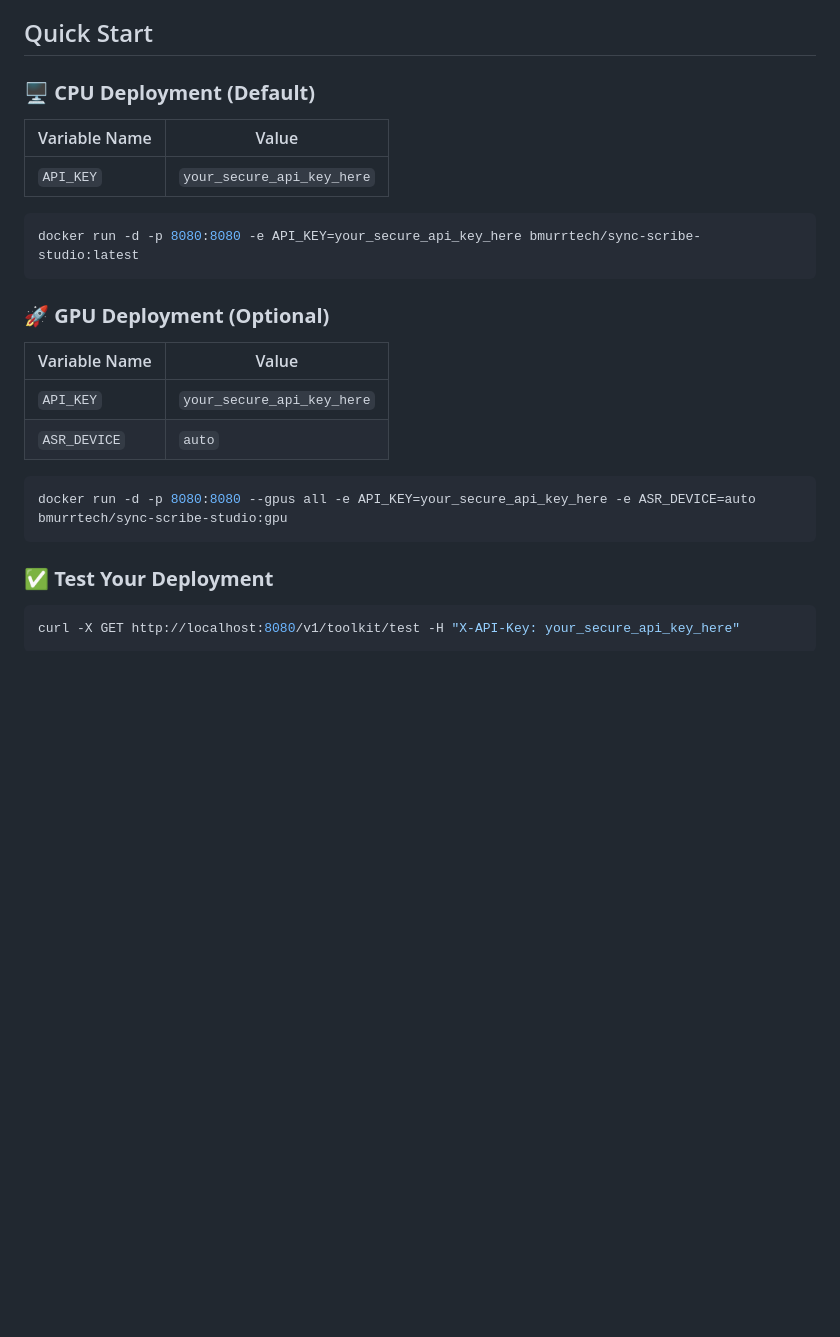
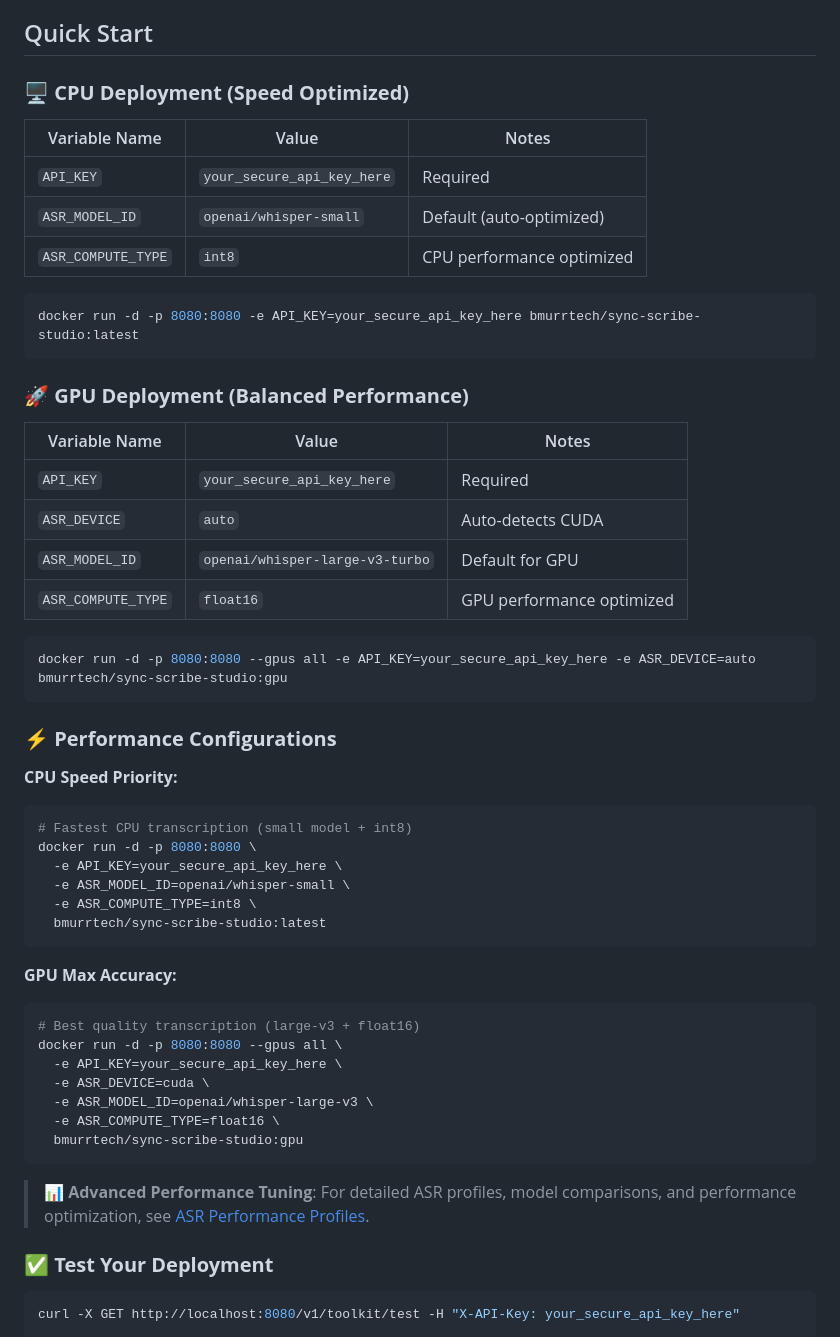
Before and after one commit to bmurrtech/sync-scribe-studio-api, a Markdown page: README.md, the part around the change. Rendered like a GitHub page; blank space fills up the shorter version.

````diff
--- a/README.md
+++ b/README.md
@@ -4,24 +4,53 @@ A comprehensive, self-hosted media processing and transcription platform that el
 
 ## Quick Start
 
-### 🖥️ **CPU Deployment (Default)**
-| Variable Name | Value |
-|---------------|-------|
-| `API_KEY` | `your_secure_api_key_here` |
+### 🖥️ **CPU Deployment (Speed Optimized)**
+| Variable Name | Value | Notes |
+|---------------|-------|-------|
+| `API_KEY` | `your_secure_api_key_here` | Required |
+| `ASR_MODEL_ID` | `openai/whisper-small` | Default (auto-optimized) |
+| `ASR_COMPUTE_TYPE` | `int8` | CPU performance optimized |
 
 ```bash
 docker run -d -p 8080:8080 -e API_KEY=your_secure_api_key_here bmurrtech/sync-scribe-studio:latest
 ```
 
-### 🚀 **GPU Deployment (Optional)**
-| Variable Name | Value |
-|---------------|-------|
-| `API_KEY` | `your_secure_api_key_here` |
-| `ASR_DEVICE` | `auto` |
+### 🚀 **GPU Deployment (Balanced Performance)**
+| Variable Name | Value | Notes |
+|---------------|-------|-------|
+| `API_KEY` | `your_secure_api_key_here` | Required |
+| `ASR_DEVICE` | `auto` | Auto-detects CUDA |
+| `ASR_MODEL_ID` | `openai/whisper-large-v3-turbo` | Default for GPU |
+| `ASR_COMPUTE_TYPE` | `float16` | GPU performance optimized |
 
 ```bash
 docker run -d -p 8080:8080 --gpus all -e API_KEY=your_secure_api_key_here -e ASR_DEVICE=auto bmurrtech/sync-scribe-studio:gpu
 ```
+
+### ⚡ **Performance Configurations**
+
+**CPU Speed Priority:**
+```bash
+# Fastest CPU transcription (small model + int8)
+docker run -d -p 8080:8080 \
+  -e API_KEY=your_secure_api_key_here \
+  -e ASR_MODEL_ID=openai/whisper-small \
+  -e ASR_COMPUTE_TYPE=int8 \
+  bmurrtech/sync-scribe-studio:latest
+```
+
+**GPU Max Accuracy:**
+```bash
+# Best quality transcription (large-v3 + float16)
+docker run -d -p 8080:8080 --gpus all \
+  -e API_KEY=your_secure_api_key_here \
+  -e ASR_DEVICE=cuda \
+  -e ASR_MODEL_ID=openai/whisper-large-v3 \
+  -e ASR_COMPUTE_TYPE=float16 \
+  bmurrtech/sync-scribe-studio:gpu
+```
+
+> **📊 Advanced Performance Tuning**: For detailed ASR profiles, model comparisons, and performance optimization, see [ASR Performance Profiles](docs/ASR_PERFORMANCE_PROFILES.md).
 
 ### ✅ **Test Your Deployment**
 ```bash
````
Also changed, not shown: docs/ASR_PERFORMANCE_PROFILES.md (+51 -20 lines), docs/configuration.md (+21 -11 lines).
